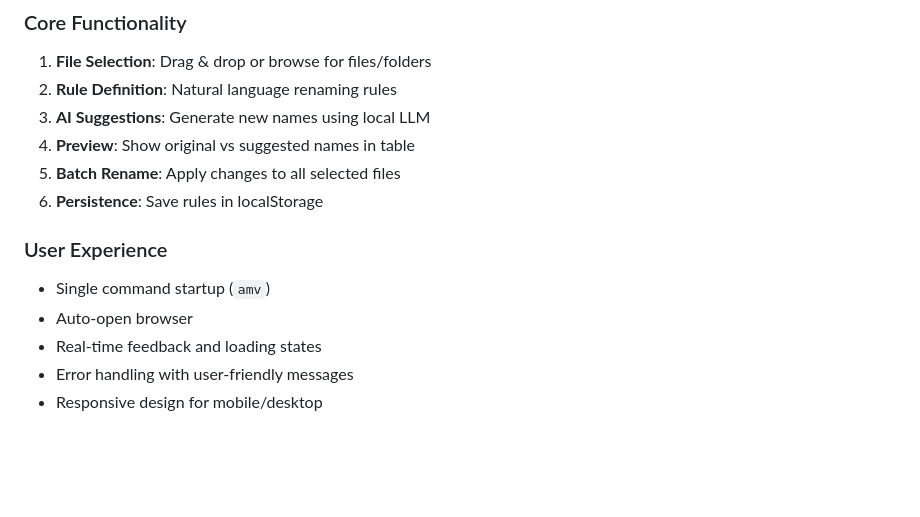
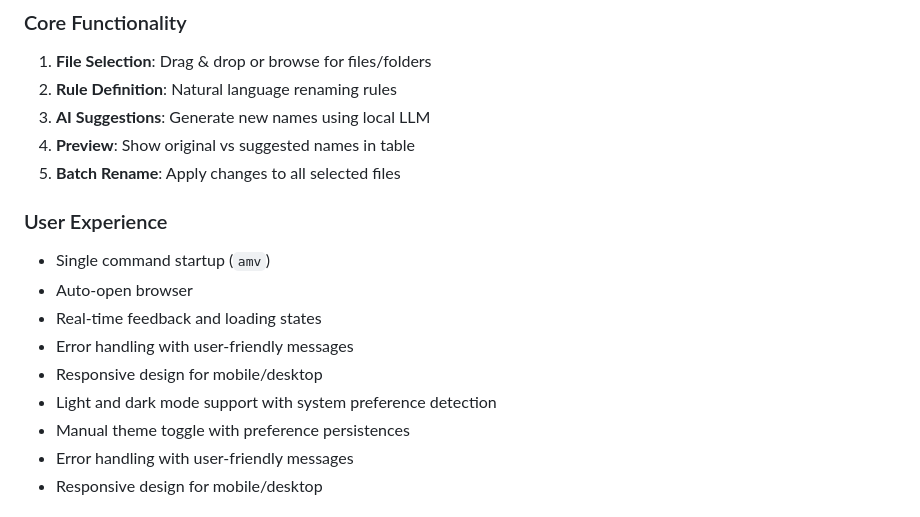
Before and after one commit to sinedied/amv, a Markdown page: AGENTS.md, the part around one of its changes. Rendered like a GitHub page; blank space fills up the shorter version.

```diff
--- a/AGENTS.md
+++ b/AGENTS.md
@@ -149,12 +194,14 @@ npm run dev      # Watch mode for development
 3. **AI Suggestions**: Generate new names using local LLM
 4. **Preview**: Show original vs suggested names in table
 5. **Batch Rename**: Apply changes to all selected files
-6. **Persistence**: Save rules in localStorage
-
 ### User Experience
 - Single command startup (`amv`)
 - Auto-open browser
 - Real-time feedback and loading states
+- Error handling with user-friendly messages
+- Responsive design for mobile/desktop
+- Light and dark mode support with system preference detection
+- Manual theme toggle with preference persistences
 - Error handling with user-friendly messages
 - Responsive design for mobile/desktop
 
```
Also changed, not shown: other parts of AGENTS.md (+48 -3 lines).
